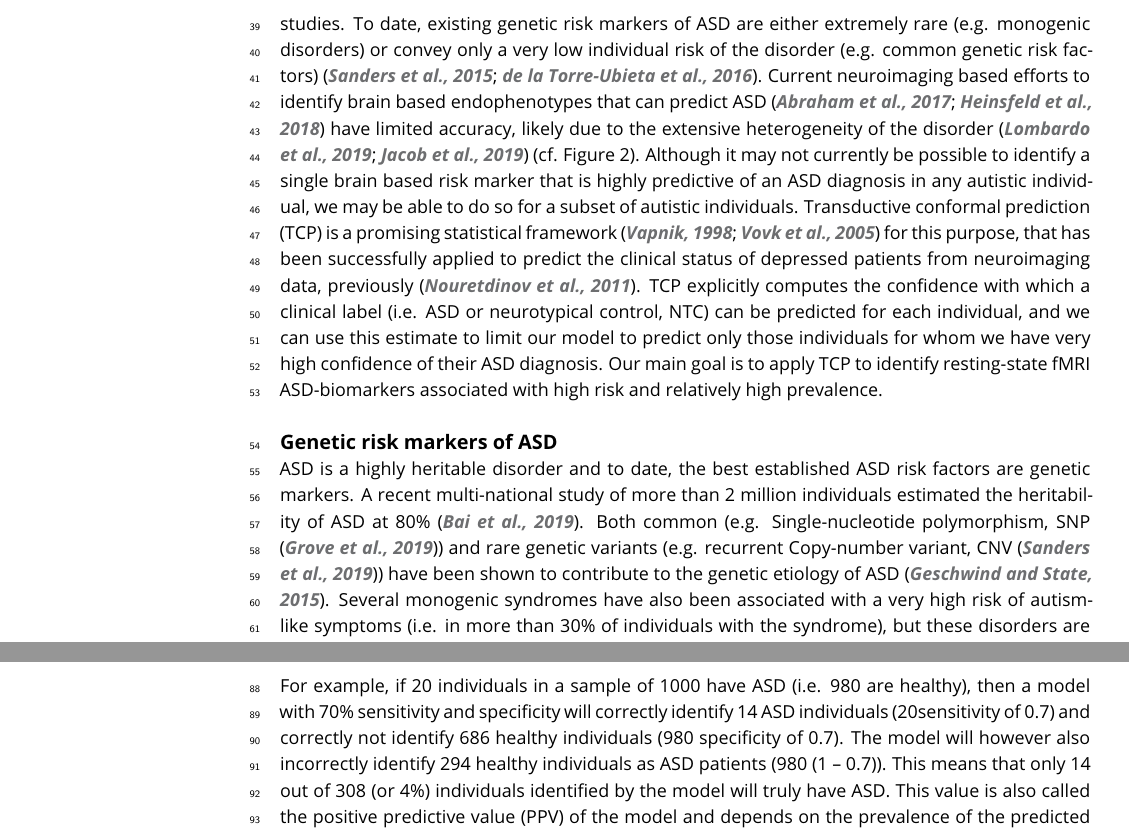
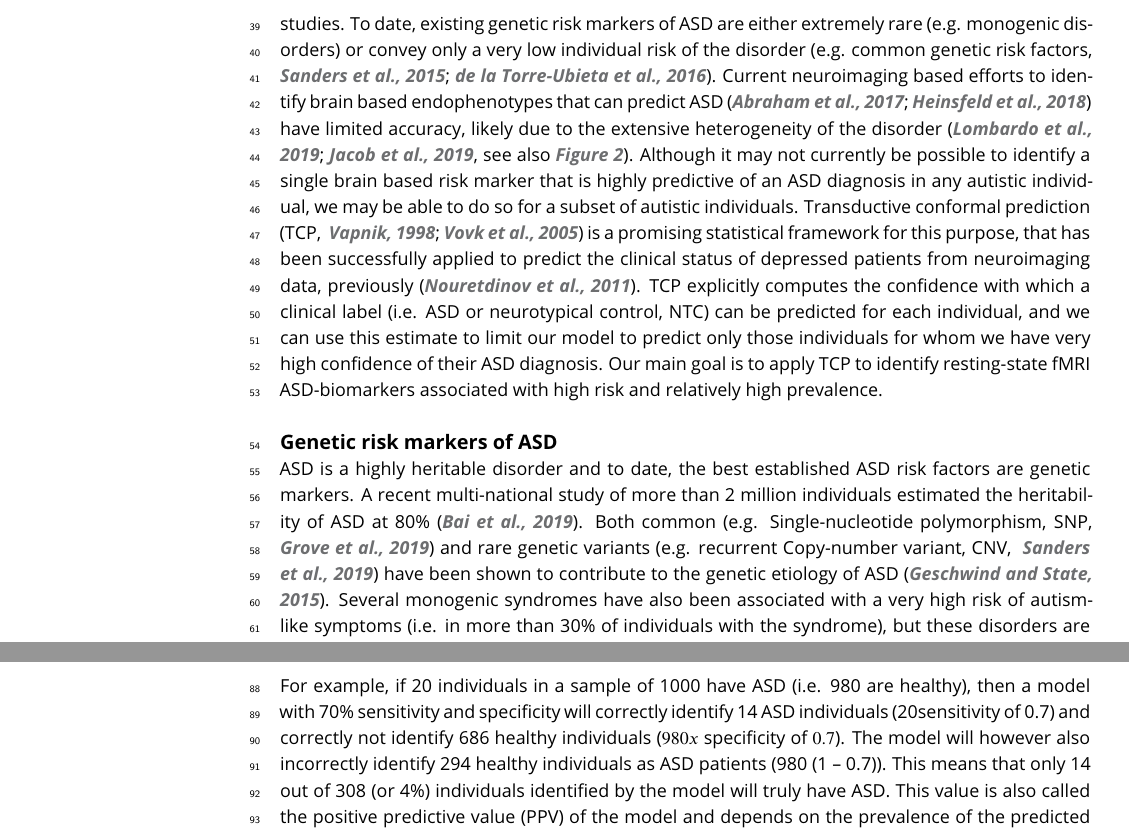
Before and after one commit to surchs/eLife_ASD_endophenotype_submission, a LaTeX document (eLife_ASD_endophenotype_submission.tex): two parts of pages 2 and 3 of 21, joined at a grey line, cut so that both start at the same text. Compiled offline with pdfLaTeX.

Commit message:
more beauty

```diff
--- a/eLife_ASD_endophenotype_submission.tex
+++ b/eLife_ASD_endophenotype_submission.tex
@@ -53,13 +53,13 @@ Functional connectivity (FC) analyses of individuals with autism spectrum disord
 \section{Introduction}
 
 \subsection{Background}
-Autism spectrum disorder (ASD) is a neurodevelopmental disorder diagnosed in more than 1\% of children \citep{Bai2019-hb} that is defined by impairments of social interaction and repetitive behaviour \citep{American_Psychiatric_Association2013-ka}, and has been linked to alterations of brain organization \citep{Holiga2019-ub} and genetics \citep{Grove2019-vz}. A core goal of clinical neuroscience is to understand the neurobiological etiology of this complex and heterogeneous disorder \citep{Lombardo2019-mf} by identifying reliable neurobiological endophenotypes that confer a high risk of the disorder and are sufficiently common to be investigated in large cohort studies. To date, existing genetic risk markers of ASD are either extremely rare (e.g. monogenic disorders) or convey only a very low individual risk of the disorder (e.g. common genetic risk factors) \citep{Sanders2015-ef,De_la_Torre-Ubieta2016-fw}. Current neuroimaging based efforts to identify brain based endophenotypes that can predict ASD \citep{Abraham2017-vf,Heinsfeld2018-yl} have limited accuracy, likely due to the extensive heterogeneity of the disorder \citep{Lombardo2019-mf,Jacob2019-zf} (cf. Figure 2). Although it may not currently be possible to identify a single brain based risk marker that is highly predictive of an ASD diagnosis in any autistic individual, we may be able to do so for a subset of autistic individuals. Transductive conformal prediction (TCP) is a promising statistical framework \citep{Vapnik1998-vb,Vovk2005-uc} for this purpose, that has been successfully applied to predict the clinical status of depressed patients from neuroimaging data, previously \citep{Nouretdinov2011-ph}. TCP explicitly computes the confidence with which a clinical label (i.e. ASD or neurotypical control, NTC) can be predicted for each individual, and we can use this estimate to limit our model to predict only those individuals for whom we have very high confidence of their ASD diagnosis. Our main goal is to apply TCP to identify resting-state fMRI ASD-biomarkers associated with high risk and relatively high prevalence.
+Autism spectrum disorder (ASD) is a neurodevelopmental disorder diagnosed in more than 1\% of children \citep{Bai2019-hb} that is defined by impairments of social interaction and repetitive behaviour \citep{American_Psychiatric_Association2013-ka}, and has been linked to alterations of brain organization \citep{Holiga2019-ub} and genetics \citep{Grove2019-vz}. A core goal of clinical neuroscience is to understand the neurobiological etiology of this complex and heterogeneous disorder \citep{Lombardo2019-mf} by identifying reliable neurobiological endophenotypes that confer a high risk of the disorder and are sufficiently common to be investigated in large cohort studies. To date, existing genetic risk markers of ASD are either extremely rare (e.g. monogenic disorders) or convey only a very low individual risk of the disorder \citep[e.g. common genetic risk factors, ][]{Sanders2015-ef,De_la_Torre-Ubieta2016-fw}. Current neuroimaging based efforts to identify brain based endophenotypes that can predict ASD \citep{Abraham2017-vf,Heinsfeld2018-yl} have limited accuracy, likely due to the extensive heterogeneity of the disorder \citep[][see also \FIG{2_model}]{Lombardo2019-mf,Jacob2019-zf}. Although it may not currently be possible to identify a single brain based risk marker that is highly predictive of an ASD diagnosis in any autistic individual, we may be able to do so for a subset of autistic individuals. Transductive conformal prediction \citep[TCP, ][]{Vapnik1998-vb,Vovk2005-uc} is a promising statistical framework  for this purpose, that has been successfully applied to predict the clinical status of depressed patients from neuroimaging data, previously \citep{Nouretdinov2011-ph}. TCP explicitly computes the confidence with which a clinical label (i.e. ASD or neurotypical control, NTC) can be predicted for each individual, and we can use this estimate to limit our model to predict only those individuals for whom we have very high confidence of their ASD diagnosis. Our main goal is to apply TCP to identify resting-state fMRI ASD-biomarkers associated with high risk and relatively high prevalence.
 
 \subsection{Genetic risk markers of ASD}
-ASD is a highly heritable disorder and to date, the best established ASD risk factors are genetic markers. A recent multi-national study of more than 2 million individuals estimated the heritability of ASD at 80\% \citep{Bai2019-hb}. Both common (e.g. Single-nucleotide polymorphism, SNP \citep{Grove2019-vz}) and rare genetic variants (e.g. recurrent Copy-number variant, CNV \citep{Sanders2019-wi}) have been shown to contribute to the genetic etiology of ASD \citep{Geschwind2015-ss}. Several monogenic syndromes have also been associated with a very high risk of autism-like symptoms (i.e. in more than 30\% of individuals with the syndrome), but these disorders are exceedingly rare in the general population, typically detected in fewer than 0.01\% of individuals \citep{De_la_Torre-Ubieta2016-fw}. By comparison, ASD is diagnosed relatively frequently in about 1\% of individuals in the general population \citep{Bai2019-hb}. Only five common genetic variants (found in more than 5\% of the general population) have recently been robustly associated with ASD through genome-wide association studies \citep{Grove2019-vz}. However, each of these common variants increase the odds of an ASD diagnosis only minimally in carriers compared to non-carriers (i.e. the Odds Ratio is approximately 1.2 or close to equal). Nevertheless, common genetic variants are thought to account for a large part of genetic ASD liability, with estimates ranging between 20\% \citep{Robinson2016-dd} and 50\% \citep{Gaugler2014-vi}. In between the rare, high risk monogenic disorders and the common, but low risk genetic variants, sits a gap of knowledge that has been labeled the “missing heritability” \citep{Manolio2009-sr,Maher2008-dz}. The very large sample sizes necessary \citep{Khera2018-of} to robustly identify the likely polygenic interaction effects \citep{OConnor2019-wp} pose a challenging limitation that makes the identification of common, high risk genetic factors of ASD difficult.
+ASD is a highly heritable disorder and to date, the best established ASD risk factors are genetic markers. A recent multi-national study of more than 2 million individuals estimated the heritability of ASD at 80\% \citep{Bai2019-hb}. Both common \citep[e.g. Single-nucleotide polymorphism, SNP, ][]{Grove2019-vz} and rare genetic variants \citep[e.g. recurrent Copy-number variant, CNV, ][]{Sanders2019-wi} have been shown to contribute to the genetic etiology of ASD \citep{Geschwind2015-ss}. Several monogenic syndromes have also been associated with a very high risk of autism-like symptoms (i.e. in more than 30\% of individuals with the syndrome), but these disorders are exceedingly rare in the general population, typically detected in fewer than 0.01\% of individuals \citep{De_la_Torre-Ubieta2016-fw}. By comparison, ASD is diagnosed relatively frequently in about 1\% of individuals in the general population \citep{Bai2019-hb}. Only five common genetic variants (found in more than 5\% of the general population) have recently been robustly associated with ASD through genome-wide association studies \citep{Grove2019-vz}. However, each of these common variants increase the odds of an ASD diagnosis only minimally in carriers compared to non-carriers (i.e. the Odds Ratio is approximately 1.2 or close to equal). Nevertheless, common genetic variants are thought to account for a large part of genetic ASD liability, with estimates ranging between 20\% \citep{Robinson2016-dd} and 50\% \citep{Gaugler2014-vi}. In between the rare, high risk monogenic disorders and the common, but low risk genetic variants, sits a gap of knowledge that has been labeled the “missing heritability” \citep{Manolio2009-sr,Maher2008-dz}. The very large sample sizes necessary \citep{Khera2018-of} to robustly identify the likely polygenic interaction effects \citep{OConnor2019-wp} pose a challenging limitation that makes the identification of common, high risk genetic factors of ASD difficult.
 
 \subsection{Neuroimaging based risk markers of ASD}
-Functional magnetic resonance imaging (fMRI) measures the functional connectivity (FC) between brain regions and has been shown to be sensitive to changes in the functional brain organization in ASD \citep{Castellanos2013-tw,Holiga2019-ub}. Recent work has therefore used high-dimensional FC measures to predict the clinical ASD diagnosis of individuals \citep{Abraham2017-vf,Heinsfeld2018-yl,Yahata2016-jk}. These models make a prediction for every individual in a data set and seek to optimize the accuracy of all predictions. That is, they give equal weight to correctly identifying an individual with ASD (sensitivity) and to correctly not identifying a NTC individual (specificity). As a consequence, predictions by these models typically have balanced sensitivity and specificity. When such a model is applied to an unselected general population sample, where only very few individuals will truly have ASD (i.e. 1 - 2\%), the ability of the model to correctly identify unaffected individuals as not having the condition (specificity) becomes more important. For example, if 20 individuals in a sample of 1000 have ASD (i.e. 980 are healthy), then a model with 70\% sensitivity and specificity will correctly identify 14 ASD individuals (20sensitivity of 0.7) and correctly not identify 686 healthy individuals (980  specificity of 0.7). The model will however also incorrectly identify 294 healthy individuals as ASD patients (980 (1 – 0.7)). This means that only 14 out of 308 (or 4\%) individuals identified by the model will truly have ASD. This value is also called the positive predictive value (PPV) of the model and depends on the prevalence of the predicted disorder in the sample (see Methods). The PPV thus reflects the risk of the disorder that a prediction by the model confers for an individual. In the above example, the PPV is only twice as large as the baseline risk of someone we know nothing about (i.e. the prevalence of the disorder in the sample). Recent FC based ASD classification models report sensitivity and specificity estimates that translate to low PPVs of 2.4\% to 2.2\% in the general population \citep{Abraham2017-vf,Heinsfeld2018-yl}.
+Functional magnetic resonance imaging (fMRI) measures the functional connectivity (FC) between brain regions and has been shown to be sensitive to changes in the functional brain organization in ASD \citep{Castellanos2013-tw,Holiga2019-ub}. Recent work has therefore used high-dimensional FC measures to predict the clinical ASD diagnosis of individuals \citep{Abraham2017-vf,Heinsfeld2018-yl,Yahata2016-jk}. These models make a prediction for every individual in a data set and seek to optimize the accuracy of all predictions. That is, they give equal weight to correctly identifying an individual with ASD (sensitivity) and to correctly not identifying a NTC individual (specificity). As a consequence, predictions by these models typically have balanced sensitivity and specificity. When such a model is applied to an unselected general population sample, where only very few individuals will truly have ASD (i.e. 1 - 2\%), the ability of the model to correctly identify unaffected individuals as not having the condition (specificity) becomes more important. For example, if 20 individuals in a sample of 1000 have ASD (i.e. 980 are healthy), then a model with 70\% sensitivity and specificity will correctly identify 14 ASD individuals (20sensitivity of 0.7) and correctly not identify 686 healthy individuals ($980 x $ specificity of $0.7$). The model will however also incorrectly identify 294 healthy individuals as ASD patients (980 (1 – 0.7)). This means that only 14 out of 308 (or 4\%) individuals identified by the model will truly have ASD. This value is also called the positive predictive value (PPV) of the model and depends on the prevalence of the predicted disorder in the sample (see Methods). The PPV thus reflects the risk of the disorder that a prediction by the model confers for an individual. In the above example, the PPV is only twice as large as the baseline risk of someone we know nothing about (i.e. the prevalence of the disorder in the sample). Recent FC based ASD classification models report sensitivity and specificity estimates that translate to low PPVs of 2.4\% to 2.2\% in the general population \citep{Abraham2017-vf,Heinsfeld2018-yl}.
 
 \subsection{Transductive conformal prediction}
 Performance metrics such as accuracy, sensitivity, and specificity provide us with some measures regarding the confidence that we can place on the quality of the predictions made by a model, on average, across all observed samples from either a testing or training data set. But what we are particularly interested in is the amount of confidence that we can place in the specific clinical label predicted for each individual. This is akin to the difference between the usual confidence  and prediction intervals \citep{Kummel2018-tm}. While the model in the above example identifies hundreds of individuals as ASD patients, maybe for some of the individuals, the degree of “confidence” of the label is more limited, based on the idiosyncrasies of the individual. We may decide that we only want to take a closer look at those individuals for whom the model is very confident of their ASD diagnosis. Conformal prediction is a statistical framework to make explicit the level of confidence that an analyst may have regarding the classification of any particular individual \citep{Vovk2005-uc}. Given an individual that we want to classify as either neurotypical or ASD, the conformal predictor asks: “how unusual would this individual be, if they were a neurotypical individual?” and “how unusual would it be, if they were an individual with ASD?”. The predictor then answers each of these questions by comparing the individual to known neurotypical individuals and to known individuals with ASD, respectively. In this way, we will compute two “unusualness” scores for the individual, one for each of the two possible label classes. More technical introductory accounts of the conformal prediction logic can be found in articles such as Gammermann and Vovk \citep{Gammerman2007-iu}, and Shafer and Vovk \citep{Shafer2008-lf}.
```
